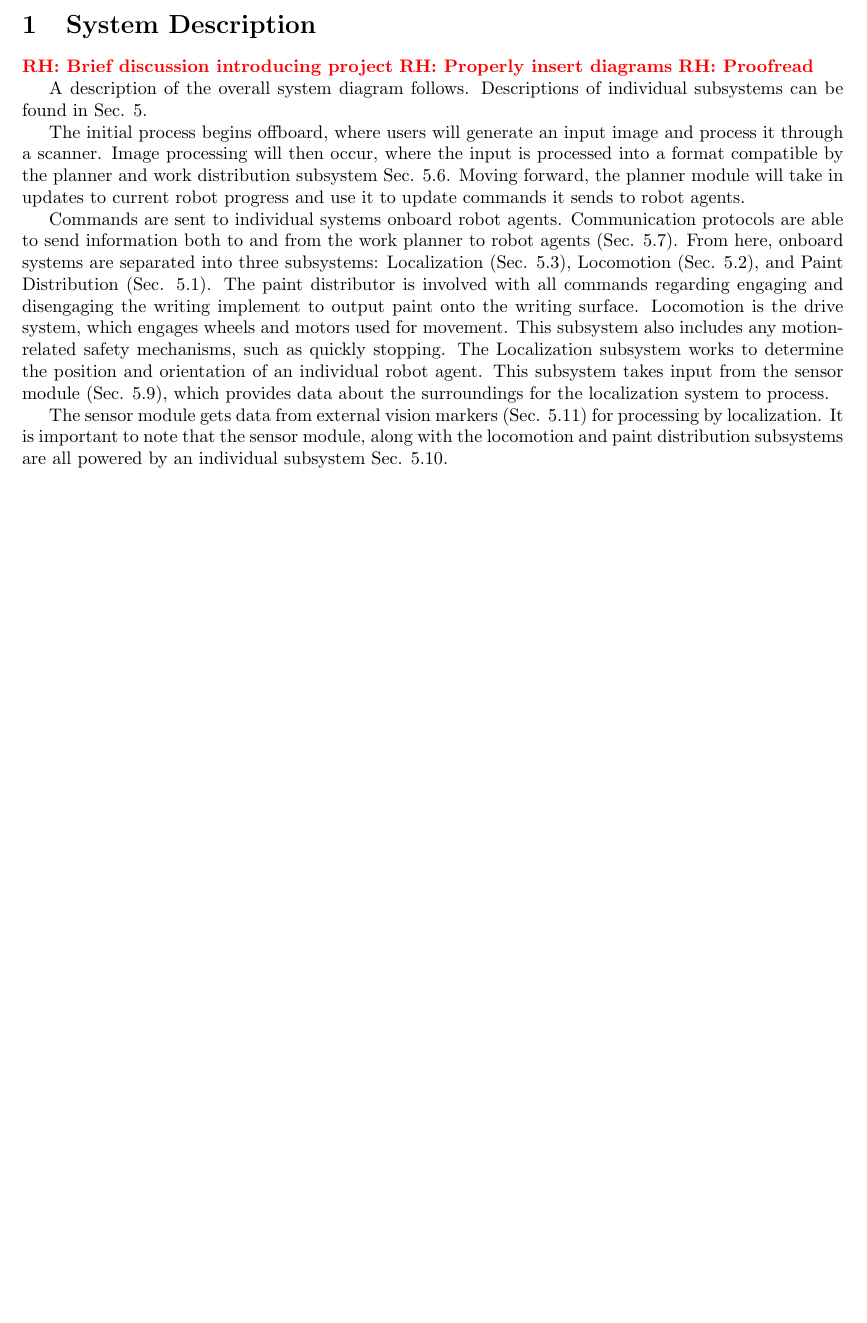
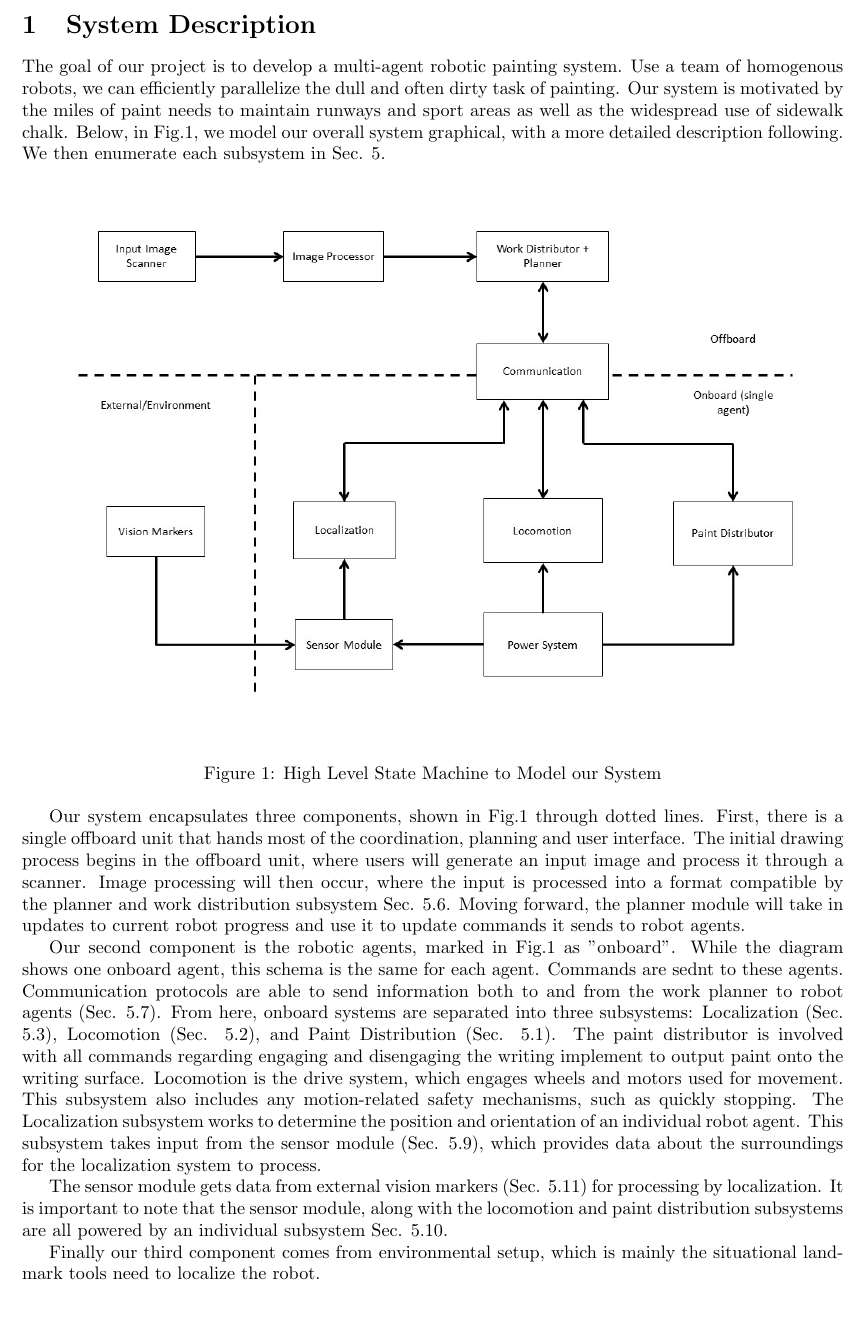
Before and after one commit to rachelholladay/robotics_capstone, a LaTeX document (concept_eval/main.tex, which reads concept_eval/system_description.tex): part of page 3 of 12, cut so that both start at the same text. Compiled offline with pdfLaTeX.

Commit message:
Add intro + fig to system description

```diff
--- a/concept_eval/system_description.tex
+++ b/concept_eval/system_description.tex
@@ -3,14 +3,19 @@
 \section{System Description}
 \label{sec:system_description}
 
-\rhnote{Brief discussion introducing project}
-\rhnote{Properly insert diagrams}
-\rhnote{Proofread}
+The goal of our project is to develop a multi-agent robotic painting system. Use a team of homogenous robots, we can efficiently parallelize the dull and often dirty task of painting. Our system is motivated by the miles of paint needs to maintain runways and sport areas as well as the widespread use of sidewalk chalk. Below, in \figref{fig:system_description}, we model our overall system graphical, with a more detailed description following. We then enumerate each subsystem in \sref{sec:subsystem_descriptions}.
 
-A description of the overall system diagram follows. Descriptions of individual subsystems can be found in \sref{sec:subsystem_descriptions}.
+\begin{figure}[h!]
+ \centering
+  \includegraphics[width=0.90\columnwidth]{diagrams/systems_diagram.jpg}
+	\caption{High Level State Machine to Model our System}
+ \label{fig:system_description}
+\end{figure}
 
-The initial process begins offboard, where users will generate an input image and process it through a scanner. Image processing will then occur, where the input is processed into a format compatible by the planner and work distribution subsystem \sref{sec:subsystem_planner}. Moving forward, the planner module will take in updates to current robot progress and use it to update commands it sends to robot agents.
+Our system encapsulates three components, shown in \figref{fig:system_description} through dotted lines. First, there is a single offboard unit that hands most of the coordination, planning and user interface. The initial drawing process begins in the offboard unit, where users will generate an input image and process it through a scanner. Image processing will then occur, where the input is processed into a format compatible by the planner and work distribution subsystem \sref{sec:subsystem_planner}. Moving forward, the planner module will take in updates to current robot progress and use it to update commands it sends to robot agents.
 
-Commands are sent to individual systems onboard robot agents. Communication protocols are able to send information both to and from the work planner to robot agents (\sref{sec:subsystem_communication}). From here, onboard systems are separated into three subsystems: Localization (\sref{sec:subsystem_localization}), Locomotion (\sref{sec:subsystem_locomotion}), and Paint Distribution (\sref{sec:subsystem_writing_implement_actuator}). The paint distributor is involved with all commands regarding engaging and disengaging the writing implement to output paint onto the writing surface. Locomotion is the drive system, which engages wheels and motors used for movement. This subsystem also includes any motion-related safety mechanisms, such as quickly stopping. The Localization subsystem works to determine the position and orientation of an individual robot agent. This subsystem takes input from the sensor module (\sref{sec:subsystem_sensors}), which provides data about the surroundings for the localization system to process.
+Our second component is the robotic agents, marked in \figref{fig:system_description} as "onboard". While the diagram shows one onboard agent, this schema is the same for each agent. Commands are sednt to these agents.  Communication protocols are able to send information both to and from the work planner to robot agents (\sref{sec:subsystem_communication}). From here, onboard systems are separated into three subsystems: Localization (\sref{sec:subsystem_localization}), Locomotion (\sref{sec:subsystem_locomotion}), and Paint Distribution (\sref{sec:subsystem_writing_implement_actuator}). The paint distributor is involved with all commands regarding engaging and disengaging the writing implement to output paint onto the writing surface. Locomotion is the drive system, which engages wheels and motors used for movement. This subsystem also includes any motion-related safety mechanisms, such as quickly stopping. The Localization subsystem works to determine the position and orientation of an individual robot agent. This subsystem takes input from the sensor module (\sref{sec:subsystem_sensors}), which provides data about the surroundings for the localization system to process.
 
 The sensor module gets data from external vision markers (\sref{sec:subsystem_markers}) for processing by localization. It is important to note that the sensor module, along with the locomotion and paint distribution subsystems are all powered by an individual subsystem \sref{sec:subsystem_power}.
+
+Finally our third component comes from environmental setup, which is mainly the situational landmark tools need to localize the robot.
```
